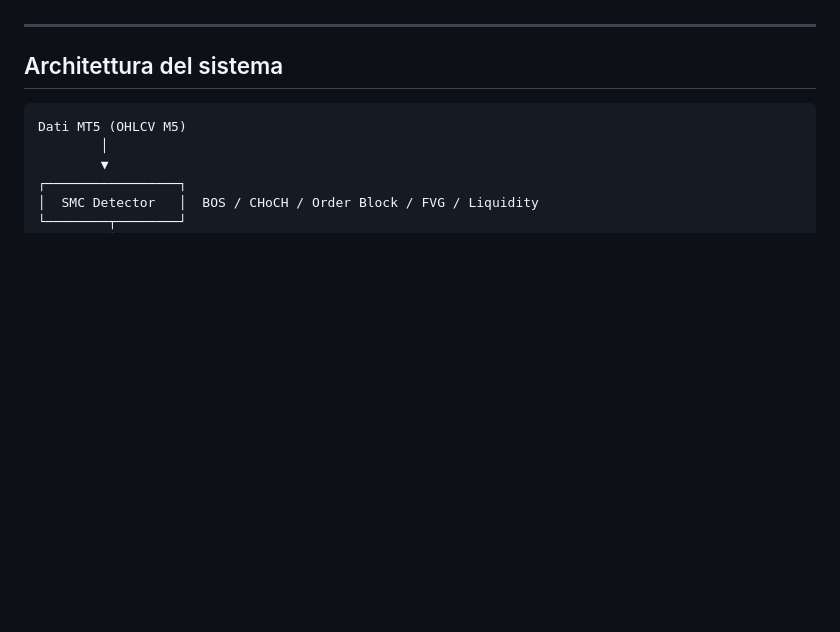
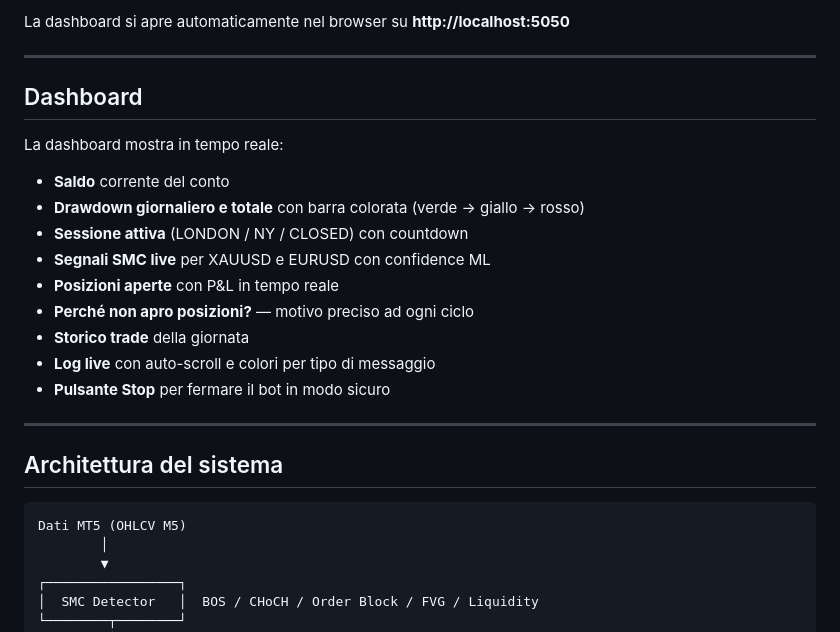
Before and after one commit to raffaele1991/Raffaele-Devita, a Markdown page: README.md, the part around one of its changes. GitHub-like rendering; blank space fills up the shorter version.

```diff
--- a/README.md
+++ b/README.md
@@ -5,3 +94,20 @@ Ottimizzato per superare le challenge delle principali **prop firm** (FTMO, MyFu
+La dashboard si apre automaticamente nel browser su **http://localhost:5050**
+
+---
+
+## Dashboard
+
+La dashboard mostra in tempo reale:
+
+- **Saldo** corrente del conto
+- **Drawdown giornaliero e totale** con barra colorata (verde → giallo → rosso)
+- **Sessione attiva** (LONDON / NY / CLOSED) con countdown
+- **Segnali SMC live** per XAUUSD e EURUSD con confidence ML
+- **Posizioni aperte** con P&L in tempo reale
+- **Perché non apro posizioni?** — motivo preciso ad ogni ciclo
+- **Storico trade** della giornata
+- **Log live** con auto-scroll e colori per tipo di messaggio
+- **Pulsante Stop** per fermare il bot in modo sicuro
 
 ---
 
```
Also changed, not shown: other parts of README.md (+95 -49 lines).
